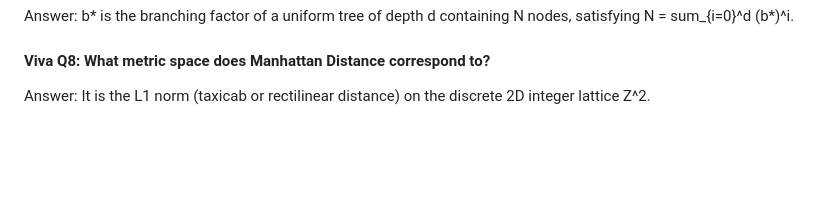
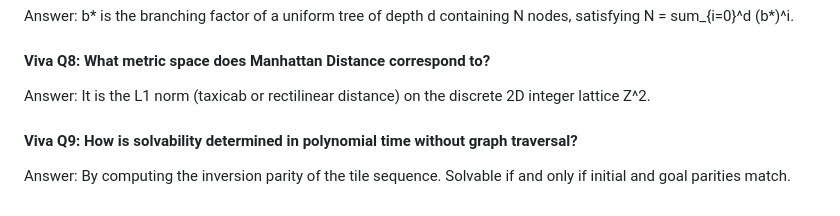
Before and after one commit to lakshyamehrotra28/AI-8Puzzle-Visualizer, a Markdown page: docs/algorithm-explanation.md, the part around the change. Rendered like a GitHub page; blank space fills up the shorter version.

Commit message:
docs: add Viva Question 9 on inversion parity calculation

```diff
--- a/docs/algorithm-explanation.md
+++ b/docs/algorithm-explanation.md
@@ -311,3 +311,7 @@ Answer: b* is the branching factor of a uniform tree of depth d containing N nod
 
 #### Viva Q8: What metric space does Manhattan Distance correspond to?
 Answer: It is the L1 norm (taxicab or rectilinear distance) on the discrete 2D integer lattice Z^2.
+
+
+#### Viva Q9: How is solvability determined in polynomial time without graph traversal?
+Answer: By computing the inversion parity of the tile sequence. Solvable if and only if initial and goal parities match.
```
